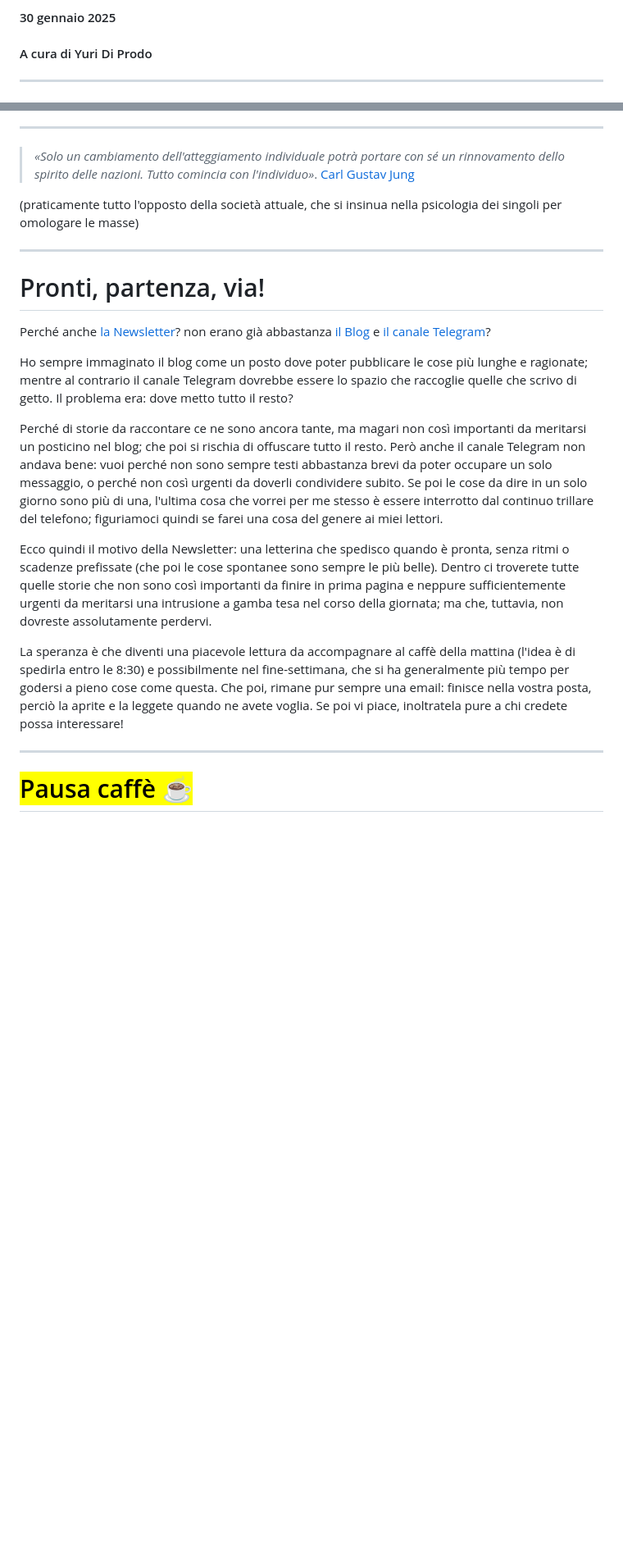
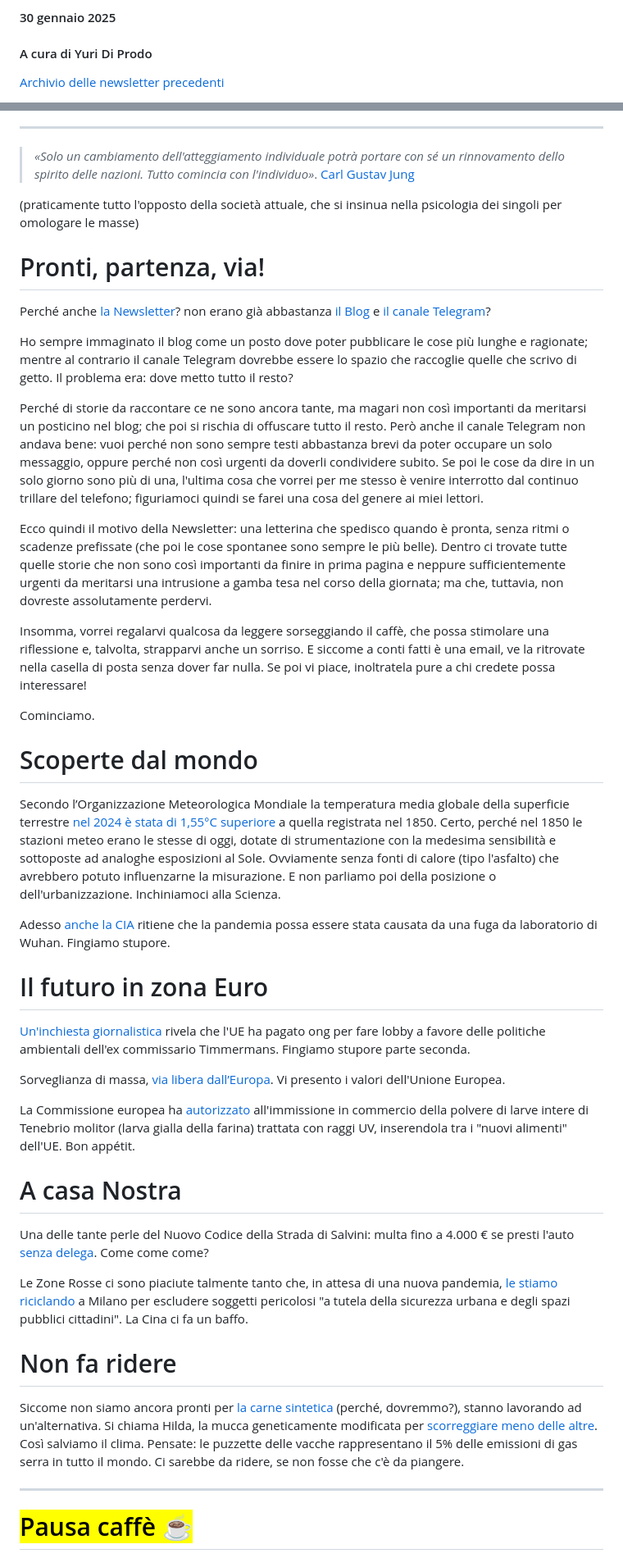
Before and after one commit to yuridiprodo/yuridiprodo.github.io, a Markdown page: newsletter/01.md, 2 parts joined by grey strips. Shown at 82% size. GitHub-like rendering; blank space fills up the shorter version.

Commit message:
aggiornamento test newsletter

```diff
--- a/newsletter/01.md
+++ b/newsletter/01.md
@@ -2,5 +2,5 @@
 #### 30 gennaio 2025
 #### A cura di Yuri Di Prodo
 
----
+[Archivio delle newsletter precedenti](https://yuridiprodo.github.io/pages/newsletter.html)
 
@@ -17,19 +16,45 @@ Intanto, buona lettura.
 
 (praticamente tutto l'opposto della società attuale, che si insinua nella psicologia dei singoli per omologare le masse)
 
----
-
 # Pronti, partenza, via!
 
 Perché anche [la Newsletter](https://yuridiprodo.kit.com/)? non erano già abbastanza [il Blog](https://yuridiprodo.github.io/) e [il canale Telegram](https://t.me/yuridiprodo)?
 
 Ho sempre immaginato il blog come un posto dove poter pubblicare le cose più lunghe e ragionate; mentre al contrario il canale Telegram dovrebbe essere lo spazio che raccoglie quelle che scrivo di getto. Il problema era: dove metto tutto il resto?
 
-Perché di storie da raccontare ce ne sono ancora tante, ma magari non così importanti da meritarsi un posticino nel blog; che poi si rischia di offuscare tutto il resto. Però anche il canale Telegram non andava bene: vuoi perché non sono sempre testi abbastanza brevi da poter occupare un solo messaggio, o perché non così urgenti da doverli condividere subito. Se poi le cose da dire in un solo giorno sono più di una, l'ultima cosa che vorrei per me stesso è essere interrotto dal continuo trillare del telefono; figuriamoci quindi se farei una cosa del genere ai miei lettori.
+Perché di storie da raccontare ce ne sono ancora tante, ma magari non così importanti da meritarsi un posticino nel blog; che poi si rischia di offuscare tutto il resto. Però anche il canale Telegram non andava bene: vuoi perché non sono sempre testi abbastanza brevi da poter occupare un solo messaggio, oppure perché non così urgenti da doverli condividere subito. Se poi le cose da dire in un solo giorno sono più di una, l'ultima cosa che vorrei per me stesso è venire interrotto dal continuo trillare del telefono; figuriamoci quindi se farei una cosa del genere ai miei lettori.
 
-Ecco quindi il motivo della Newsletter: una letterina che spedisco quando è pronta, senza ritmi o scadenze prefissate (che poi le cose spontanee sono sempre le più belle). Dentro ci troverete tutte quelle storie che non sono così importanti da finire in prima pagina e neppure sufficientemente urgenti da meritarsi una intrusione a gamba tesa nel corso della giornata; ma che, tuttavia, non dovreste assolutamente perdervi.
+Ecco quindi il motivo della Newsletter: una letterina che spedisco quando è pronta, senza ritmi o scadenze prefissate (che poi le cose spontanee sono sempre le più belle). Dentro ci trovate tutte quelle storie che non sono così importanti da finire in prima pagina e neppure sufficientemente urgenti da meritarsi una intrusione a gamba tesa nel corso della giornata; ma che, tuttavia, non dovreste assolutamente perdervi.
 
-La speranza è che diventi una piacevole lettura da accompagnare al caffè della mattina (l'idea è di spedirla entro le 8:30) e possibilmente nel fine-settimana, che si ha generalmente più tempo per godersi a pieno cose come questa. Che poi, rimane pur sempre una email: finisce nella vostra posta, perciò la aprite e la leggete quando ne avete voglia. Se poi vi piace, inoltratela pure a chi credete possa interessare!
+Insomma, vorrei regalarvi qualcosa da leggere sorseggiando il caffè, che possa stimolare una riflessione e, talvolta, strapparvi anche un sorriso. E siccome a conti fatti è una email, ve la ritrovate nella casella di posta senza dover far nulla. Se poi vi piace, inoltratela pure a chi credete possa interessare!
+
+Cominciamo.
+
+# Scoperte dal mondo
+
+Secondo l’Organizzazione Meteorologica Mondiale la temperatura media globale della superficie terrestre [nel 2024 è stata di 1,55°C superiore](https://wmo.int/media/news/wmo-confirms-2024-warmest-year-record-about-155degc-above-pre-industrial-level) a quella registrata nel 1850.
+Certo, perché nel 1850 le stazioni meteo erano le stesse di oggi, dotate di strumentazione con la medesima sensibilità e sottoposte ad analoghe esposizioni al Sole. Ovviamente senza fonti di calore (tipo l'asfalto) che avrebbero potuto influenzarne la misurazione. E non parliamo poi della posizione o dell'urbanizzazione.
+Inchiniamoci alla Scienza.
+
+Adesso [anche la CIA](https://www.repubblica.it/esteri/2025/01/25/news/origine_covid_cia_probabile_fuga_laboratorio-423961945/) ritiene che la pandemia possa essere stata causata da una fuga da laboratorio di Wuhan. Fingiamo stupore.
+
+# Il futuro in zona Euro
+
+[Un'inchiesta giornalistica](https://www.ansa.it/sito/notizie/mondo/2025/01/22/scoppia-lo-scandalo-delle-lobby-green-per-appoggiare-le-riforme-timmermans_28321f41-5d62-4dbd-b686-33dfeb7723df.html) rivela che l'UE ha pagato ong per fare lobby a favore delle politiche ambientali dell'ex commissario Timmermans. Fingiamo stupore parte seconda.
+
+Sorveglianza di massa, [via libera dall’Europa](https://www.ilfattoquotidiano.it/in-edicola/articoli/2025/01/22/sorveglianza-di-massa-via-libera-dalleuropa/7846420/amp/). Vi presento i valori dell'Unione Europea.
+
+La Commissione europea ha [autorizzato](https://www.ansa.it/europa/notizie/rubriche/agroalimentare/2025/01/20/lue-autorizza-luso-della-farina-di-larve-trattata_0f173b1e-aabd-49e1-8d26-5fd5c1164155.html) all'immissione in commercio della polvere di larve intere di Tenebrio molitor (larva gialla della farina) trattata con raggi UV, inserendola tra i "nuovi alimenti" dell'UE. Bon appétit.
+
+# A casa Nostra
+
+Una delle tante perle del Nuovo Codice della Strada di Salvini: multa fino a 4.000 € se presti l'auto [senza delega](https://www.brocardi.it/notizie-giuridiche/nuovo-codice-della-strada-multa-quasi-euro-presti-auto-senza-delega/5021.html). Come come come?
+
+Le Zone Rosse ci sono piaciute talmente tanto che, in attesa di una nuova pandemia, [le stiamo riciclando](https://www.lindipendente.online/2024/12/31/la-nuova-mossa-securitaria-del-viminale-zone-vietate-a-chi-ha-precedenti-penali-nelle-citta//?tg_rhash=cb891b7c9401eb) a Milano per escludere soggetti pericolosi "a tutela della sicurezza urbana e degli spazi pubblici cittadini". La Cina ci fa un baffo.
+
+# Non fa ridere
+
+Siccome non siamo ancora pronti per [la carne sintetica](https://www.unidprofessional.com/legge-carne-sintetica-cosa-vieta-ddl/) (perché, dovremmo?), stanno lavorando ad un'alternativa. Si chiama Hilda, la mucca geneticamente modificata per [scorreggiare meno delle altre](https://www.agi.it/scienza/news/2025-01-02/nasce-hilda-la-mucca-che-non-inquina-geneticamente-modificata-29383960/). Così salviamo il clima. Pensate: le puzzette delle vacche rappresentano il 5% delle emissioni di gas serra in tutto il mondo. Ci sarebbe da ridere, se non fosse che c'è da piangere.
 
 ---
 
```
Also changed, not shown: other parts of newsletter/01.md (+5 -2 lines), articles/2025-01-27-memoria-corta.md (+1 -1 lines).
